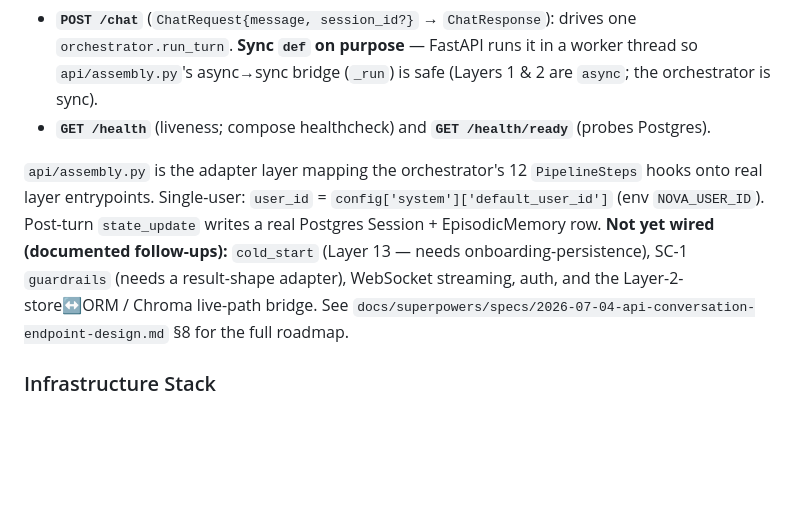
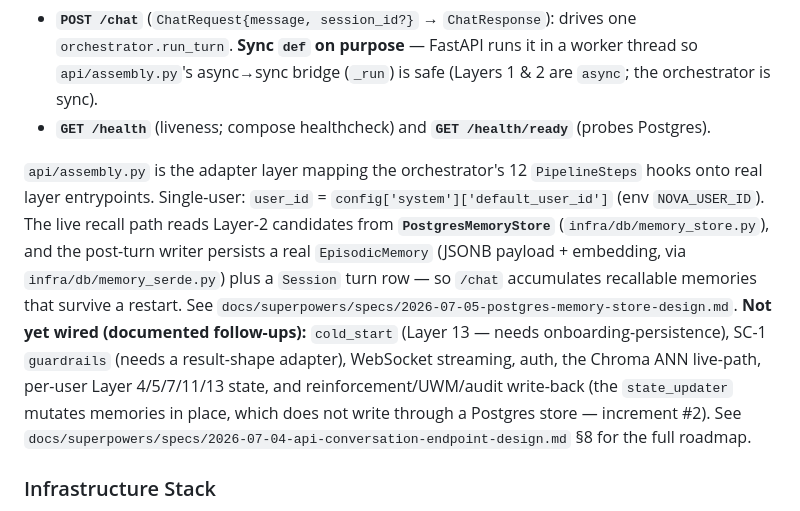
Before and after one commit to varunaditya27/nova-ai, a Markdown page: CLAUDE.md, the part around the change. Drawn GitHub-style; blank space fills up the shorter version.

Commit message:
docs: reconcile CLAUDE.md + spec status for PostgresMemoryStore
Co-Authored-By: Claude Opus 4.8 <noreply@anthropic.com>

```diff
--- a/CLAUDE.md
+++ b/CLAUDE.md
@@ -126,10 +126,15 @@ Postgres engine + `init_db` → Chroma store → `ConversationOrchestrator`). En
 
 `api/assembly.py` is the adapter layer mapping the orchestrator's 12 `PipelineSteps` hooks onto real
 layer entrypoints. Single-user: `user_id` = `config['system']['default_user_id']` (env `NOVA_USER_ID`).
-Post-turn `state_update` writes a real Postgres Session + EpisodicMemory row. **Not yet wired (documented
-follow-ups):** `cold_start` (Layer 13 — needs onboarding-persistence), SC-1 `guardrails` (needs a
-result-shape adapter), WebSocket streaming, auth, and the Layer-2-store↔ORM / Chroma live-path bridge.
-See `docs/superpowers/specs/2026-07-04-api-conversation-endpoint-design.md` §8 for the full roadmap.
+The live recall path reads Layer-2 candidates from **`PostgresMemoryStore`** (`infra/db/memory_store.py`),
+and the post-turn writer persists a real `EpisodicMemory` (JSONB payload + embedding, via
+`infra/db/memory_serde.py`) plus a `Session` turn row — so `/chat` accumulates recallable memories that
+survive a restart. See `docs/superpowers/specs/2026-07-05-postgres-memory-store-design.md`. **Not yet
+wired (documented follow-ups):** `cold_start` (Layer 13 — needs onboarding-persistence), SC-1
+`guardrails` (needs a result-shape adapter), WebSocket streaming, auth, the Chroma ANN live-path,
+per-user Layer 4/5/7/11/13 state, and reinforcement/UWM/audit write-back (the `state_updater` mutates
+memories in place, which does not write through a Postgres store — increment #2). See
+`docs/superpowers/specs/2026-07-04-api-conversation-endpoint-design.md` §8 for the full roadmap.
 
 ### Infrastructure Stack
 
```
Also changed, not shown: 1 other file.
